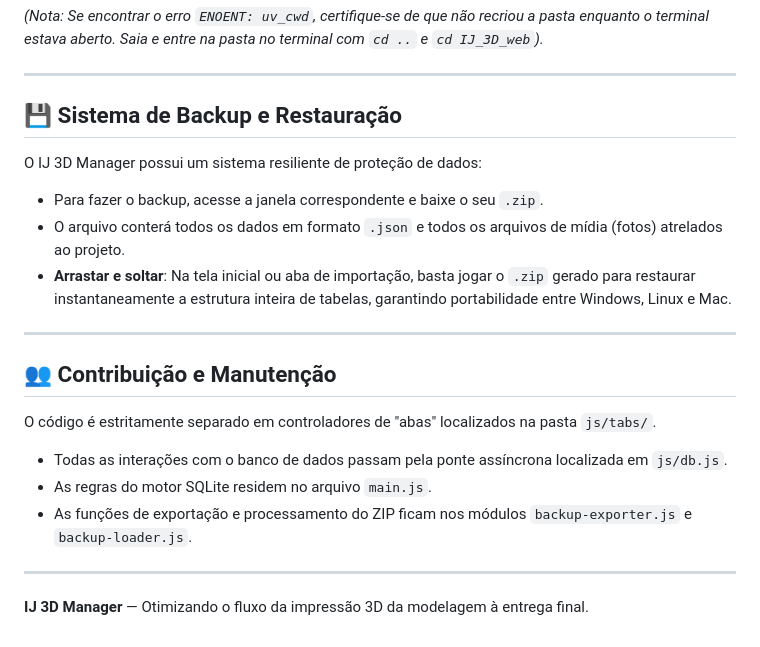
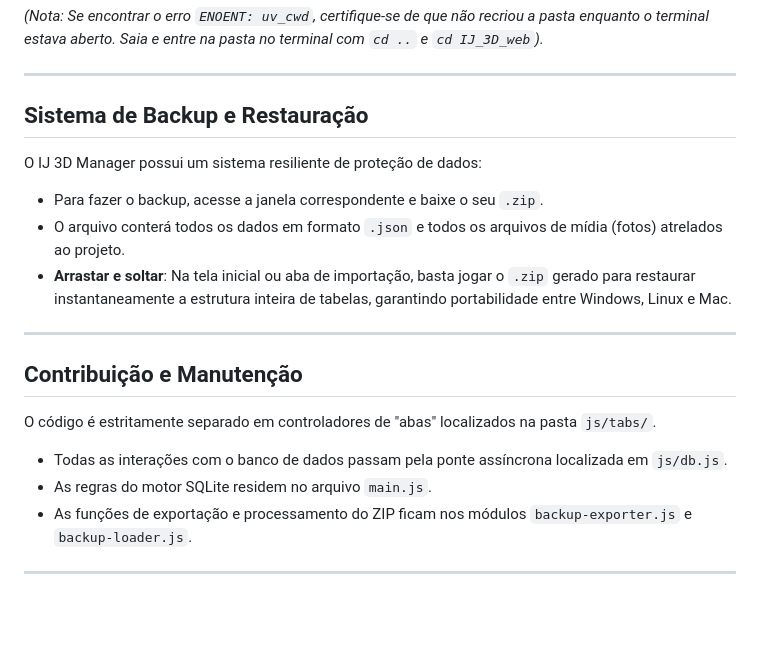
Before and after one commit to IllanSpala/IJ_3D_web, a Markdown page: README.md, the part around one of its changes. Rendered like a GitHub page; blank space fills up the shorter version.

```diff
--- a/README.md
+++ b/README.md
@@ -72,7 +72,7 @@ Certifique-se de ter o [Node.js](https://nodejs.org/) (versão 18+ recomendada)
 
 ---
 
-## 💾 Sistema de Backup e Restauração
+##  Sistema de Backup e Restauração
 
 O IJ 3D Manager possui um sistema resiliente de proteção de dados:
 *   Para fazer o backup, acesse a janela correspondente e baixe o seu `.zip`.
@@ -81,7 +81,7 @@ O IJ 3D Manager possui um sistema resiliente de proteção de dados:
 
 ---
 
-## 👥 Contribuição e Manutenção
+##  Contribuição e Manutenção
 
 O código é estritamente separado em controladores de "abas" localizados na pasta `js/tabs/`.
 *   Todas as interações com o banco de dados passam pela ponte assíncrona localizada em `js/db.js`.
@@ -89,5 +89,3 @@ O código é estritamente separado em controladores de "abas" localizados na pas
 *   As funções de exportação e processamento do ZIP ficam nos módulos `backup-exporter.js` e `backup-loader.js`.
 
 ---
-
-**IJ 3D Manager** — Otimizando o fluxo da impressão 3D da modelagem à entrega final.
```
Also changed, not shown: other parts of README.md (+10 -10 lines).
